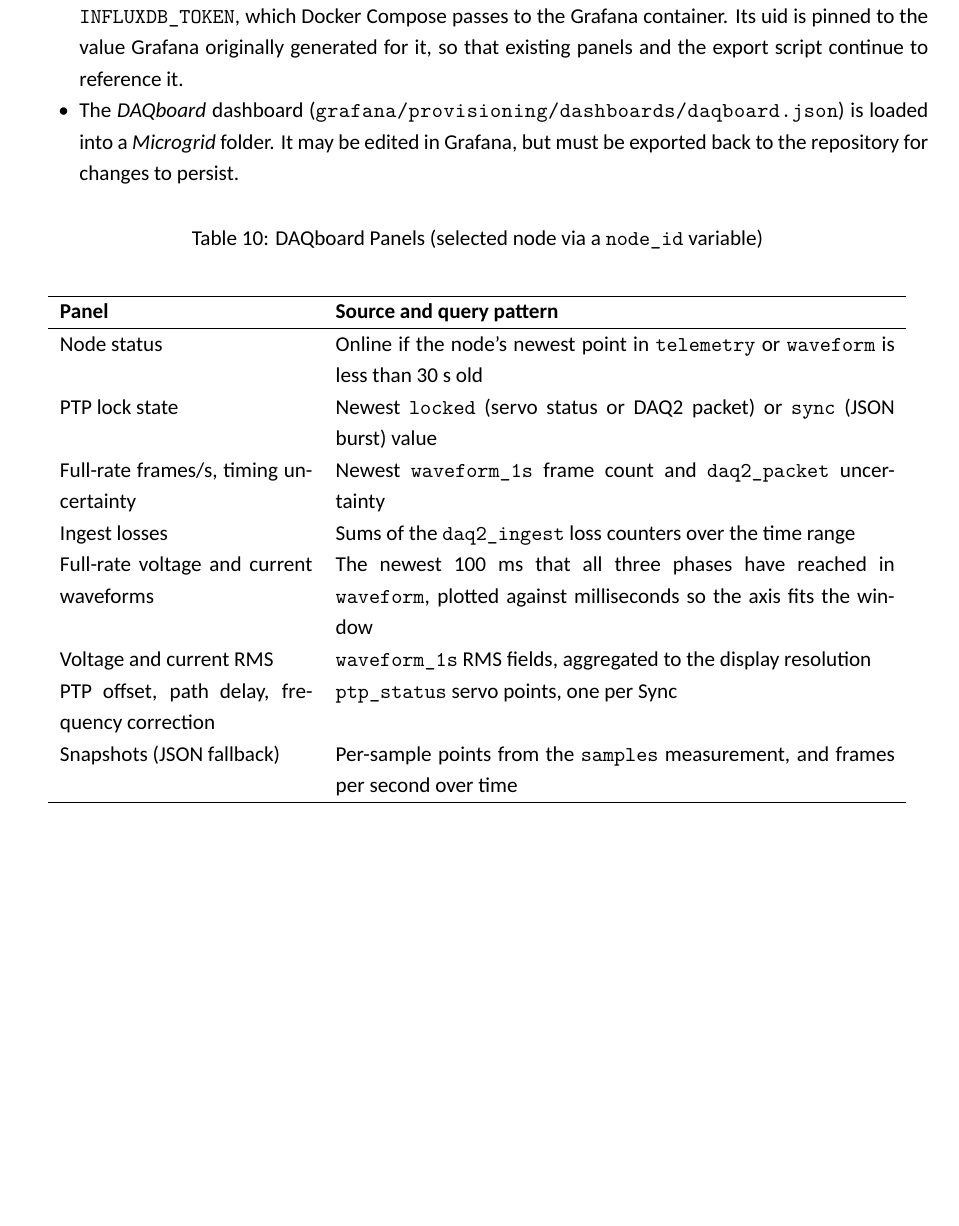
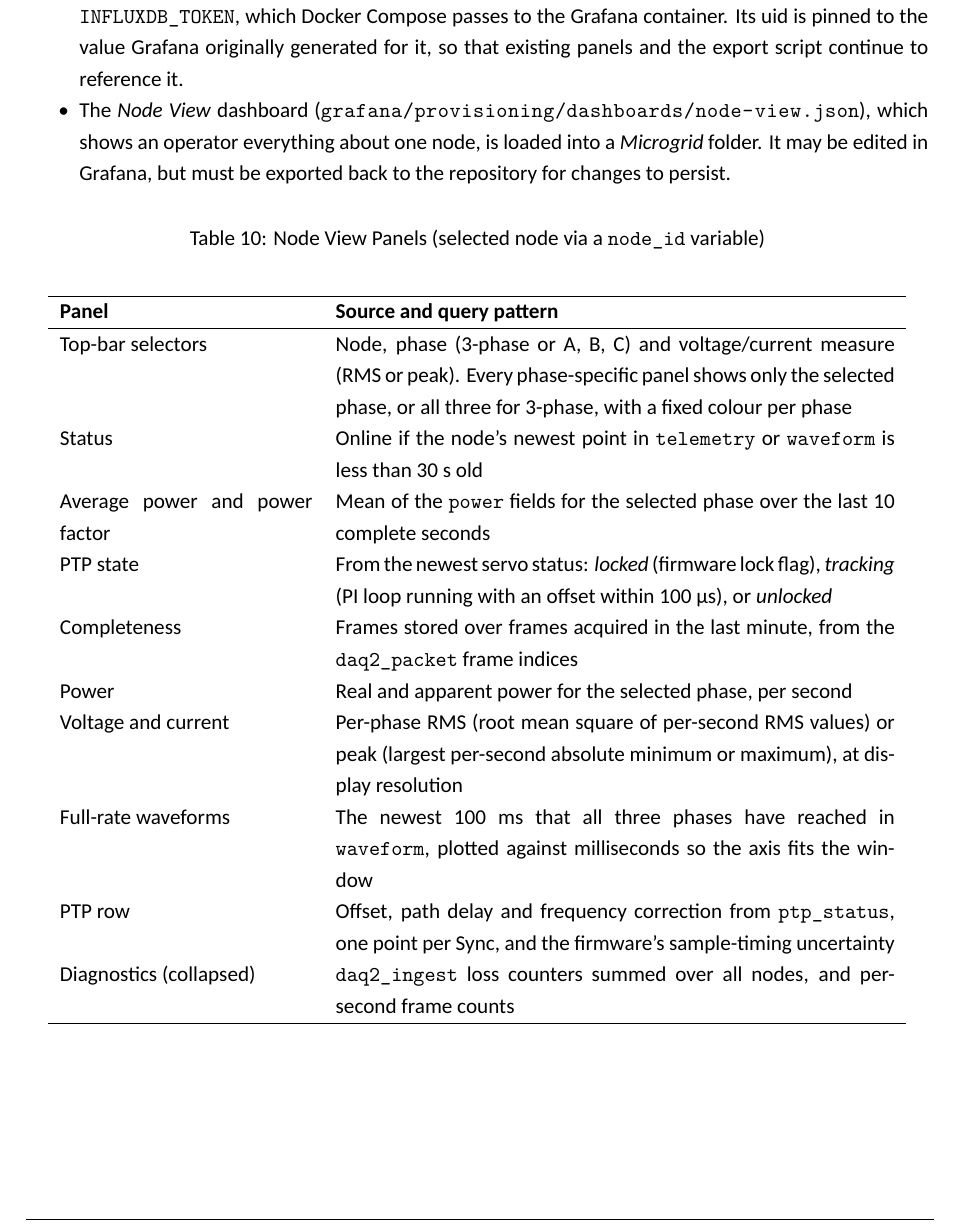
Before and after one commit to DYLZO4/uG-Historian, a LaTeX document (documentation/InfluxDB/main.tex, which reads documentation/InfluxDB/sections/QueryRetention.tex): part of page 17 of 24, cut so that both start at the same text, the shorter picture padded with empty space. Compiled offline with XeLaTeX.

Commit message:
Rework the dashboard into Node View
The DAQboard dashboard is renamed Node View (node-view.json), the
operator's view of one node:

- Top-bar selectors for node, phase (3-phase or A, B, C) and voltage/
  current measure (RMS or peak). Every phase-specific panel follows the
  phase selector, with a fixed colour per phase.
- Top row: status, average power and power factor over the last 10 s,
  PTP state (locked / tracking within 100 us / unlocked), and data
  completeness over the last minute from the packet frame indices.
- A power graph (P and S), then voltage (labelled phase to earth, as
  measured by the default shield profile) and current, the full-rate
  waveform, the PTP row with sample timing uncertainty, and a
  collapsed diagnostics row. The low-rate snapshot row is removed.
- The node list only includes nodes with data in the last day.

Queries are restructured so InfluxDB answers them from storage: the
full-rate waveforms read only the newest 100 ms instead of 10 s of raw
points (7.7 s -> 0.6 s), completeness uses storage aggregates (0.65 s
-> 35 ms), and phase selection uses a regex rather than a condition on
the variable, which had disabled the pushdown. A full refresh now
takes under a second.

README and InfluxDB design doc updated.

```diff
--- a/documentation/InfluxDB/sections/QueryRetention.tex
+++ b/documentation/InfluxDB/sections/QueryRetention.tex
@@ -75,24 +75,26 @@ from(bucket: "telemetry")
 Grafana connects to InfluxDB v2 via the native Flux data source. Both the data source and the dashboard are provisioned from the repository, so a fresh deployment needs no manual configuration:
 \begin{itemize}[noitemsep]
   \item The data source (\path{grafana/provisioning/datasources/influxdb.yml}) reads its token from \texttt{INFLUXDB\_TOKEN}, which Docker Compose passes to the Grafana container. Its uid is pinned to the value Grafana originally generated for it, so that existing panels and the export script continue to reference it.
-  \item The \textit{DAQboard} dashboard (\path{grafana/provisioning/dashboards/daqboard.json}) is loaded into a \textit{Microgrid} folder. It may be edited in Grafana, but must be exported back to the repository for changes to persist.
+  \item The \textit{Node View} dashboard (\path{grafana/provisioning/dashboards/node-view.json}), which shows an operator everything about one node, is loaded into a \textit{Microgrid} folder. It may be edited in Grafana, but must be exported back to the repository for changes to persist.
 \end{itemize}
 
 \begin{table}[H]
-  \caption{DAQboard Panels (selected node via a \texttt{node\_id} variable)}
+  \caption{Node View Panels (selected node via a \texttt{node\_id} variable)}
   \begin{center}
     \begin{tabular}{p{0.28\linewidth}p{0.62\linewidth}}
       \hline
       \textbf{Panel} & \textbf{Source and query pattern}\\
       \hline
-      Node status & Online if the node's newest point in \texttt{telemetry} or \texttt{waveform} is less than 30~s old \\
-      PTP lock state & Newest \texttt{locked} (servo status or DAQ2 packet) or \texttt{sync} (JSON burst) value \\
-      Full-rate frames/s, timing uncertainty & Newest \texttt{waveform\_1s} frame count and \texttt{daq2\_packet} uncertainty \\
-      Ingest losses & Sums of the \texttt{daq2\_ingest} loss counters over the time range \\
-      Full-rate voltage and current waveforms & The newest 100~ms that all three phases have reached in \texttt{waveform}, plotted against milliseconds so the axis fits the window \\
-      Voltage and current RMS & \texttt{waveform\_1s} RMS fields, aggregated to the display resolution \\
-      PTP offset, path delay, frequency correction & \texttt{ptp\_status} servo points, one per Sync \\
-      Snapshots (JSON fallback) & Per-sample points from the \texttt{samples} measurement, and frames per second over time \\
+      Top-bar selectors & Node, phase (3-phase or A, B, C) and voltage/current measure (RMS or peak). Every phase-specific panel shows only the selected phase, or all three for 3-phase, with a fixed colour per phase \\
+      Status & Online if the node's newest point in \texttt{telemetry} or \texttt{waveform} is less than 30~s old \\
+      Average power and power factor & Mean of the \texttt{power} fields for the selected phase over the last 10 complete seconds \\
+      PTP state & From the newest servo status: \textit{locked} (firmware lock flag), \textit{tracking} (PI loop running with an offset within 100~\textmu s), or \textit{unlocked} \\
+      Completeness & Frames stored over frames acquired in the last minute, from the \texttt{daq2\_packet} frame indices \\
+      Power & Real and apparent power for the selected phase, per second \\
+      Voltage and current & Per-phase RMS (root mean square of per-second RMS values) or peak (largest per-second absolute minimum or maximum), at display resolution \\
+      Full-rate waveforms & The newest 100~ms that all three phases have reached in \texttt{waveform}, plotted against milliseconds so the axis fits the window \\
+      PTP row & Offset, path delay and frequency correction from \texttt{ptp\_status}, one point per Sync, and the firmware's sample-timing uncertainty \\
+      Diagnostics (collapsed) & \texttt{daq2\_ingest} loss counters summed over all nodes, and per-second frame counts \\
       \hline
     \end{tabular}
   \end{center}
```
Also changed, not shown: README.md, documentation/InfluxDB/main.pdf, 1 other file.
